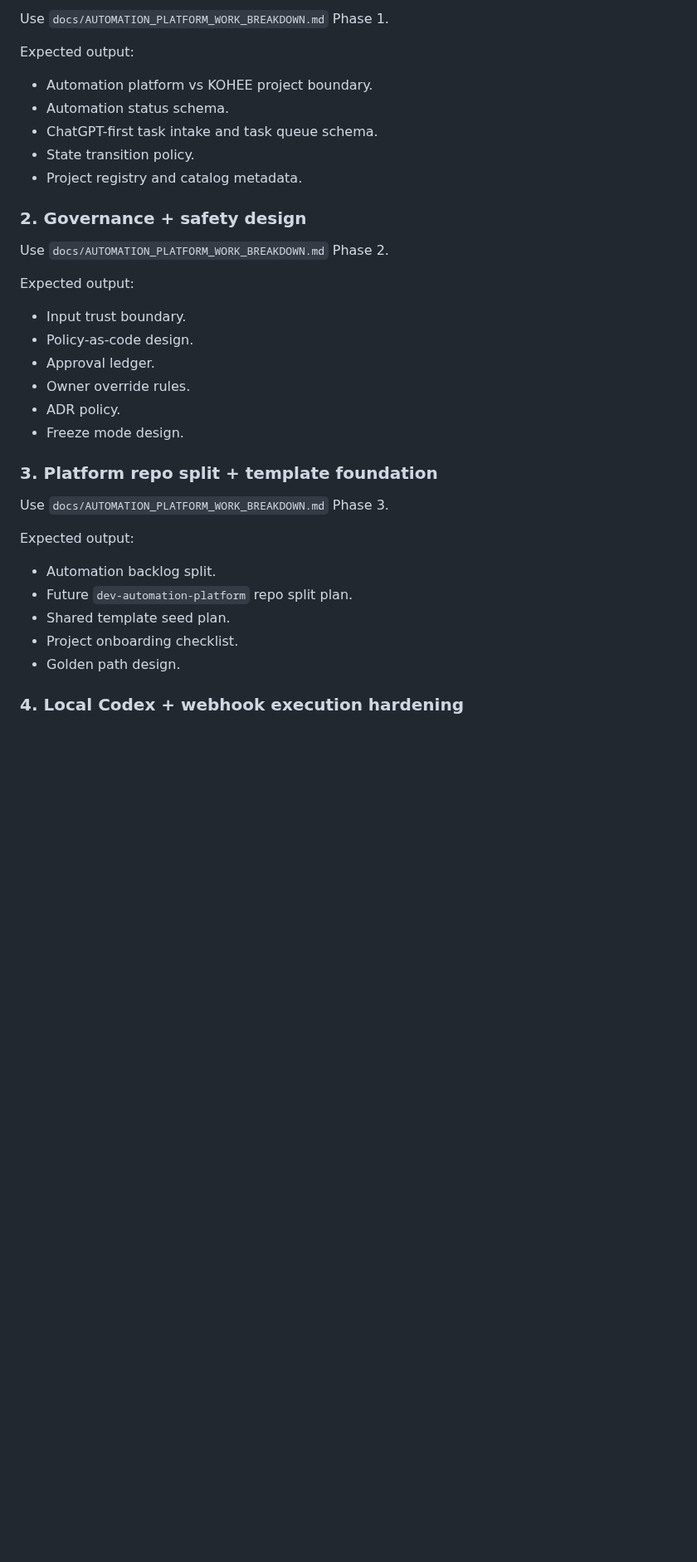
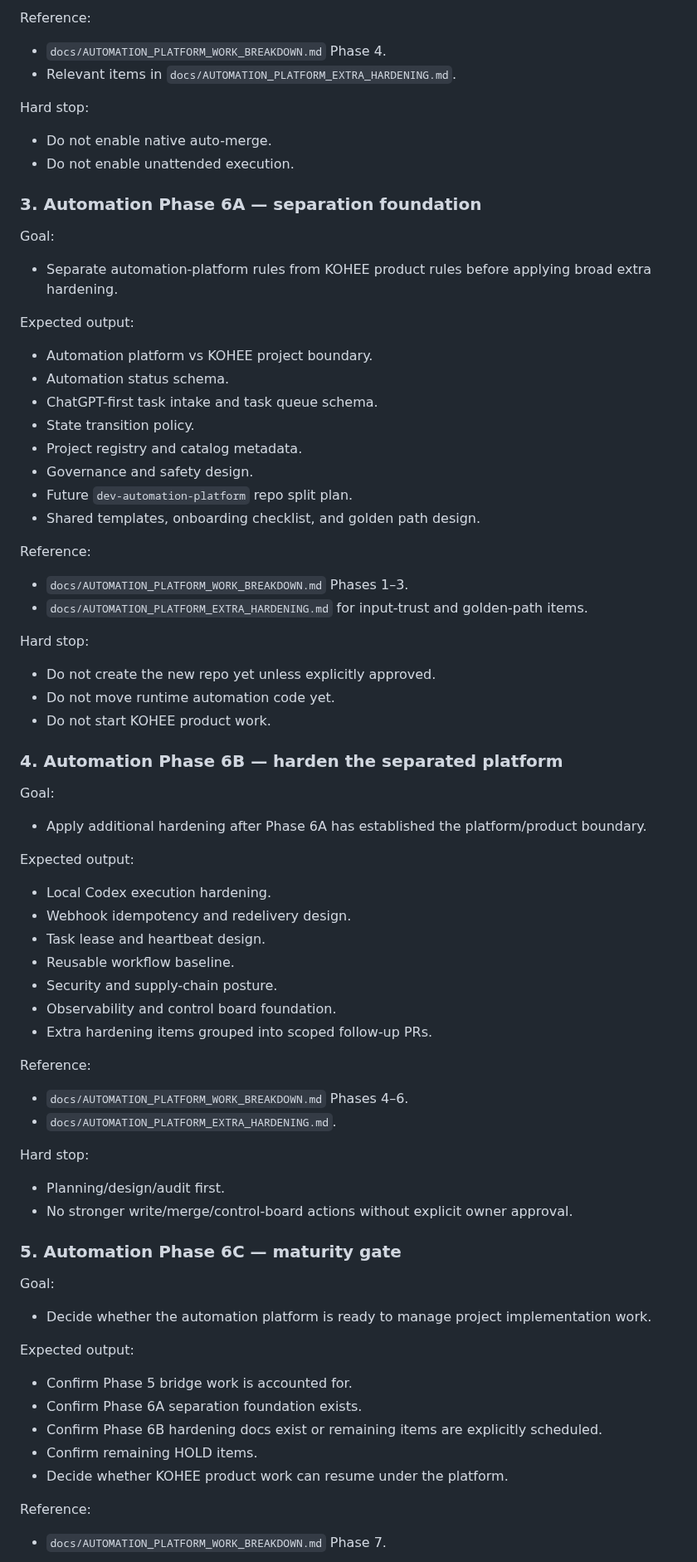
Before and after one commit to oakermann/kohee-list, a Markdown page: docs/queues/AUTOMATION_PLATFORM.md, the part around one of its changes. Shown at 83% size. Drawn GitHub-style; blank space fills up the shorter version.

Commit message:
docs: restore current-to-phase-6 automation path

```diff
--- a/docs/queues/AUTOMATION_PLATFORM.md
+++ b/docs/queues/AUTOMATION_PLATFORM.md
@@ -46,5 +69,16 @@ Goal:
 
-Use `docs/AUTOMATION_PLATFORM_WORK_BREAKDOWN.md` Phase 1.
+Reference:
+- `docs/AUTOMATION_PLATFORM_WORK_BREAKDOWN.md` Phase 4.
+- Relevant items in `docs/AUTOMATION_PLATFORM_EXTRA_HARDENING.md`.
+
+Hard stop:
+- Do not enable native auto-merge.
+- Do not enable unattended execution.
+
+### 3. Automation Phase 6A — separation foundation
+
+Goal:
+- Separate automation-platform rules from KOHEE product rules before applying broad extra hardening.
 
 Expected output:
 - Automation platform vs KOHEE project boundary.
@@ -52,29 +86,53 @@ Expected output:
 - ChatGPT-first task intake and task queue schema.
 - State transition policy.
 - Project registry and catalog metadata.
+- Governance and safety design.
+- Future `dev-automation-platform` repo split plan.
+- Shared templates, onboarding checklist, and golden path design.
 
-### 2. Governance + safety design
+Reference:
+- `docs/AUTOMATION_PLATFORM_WORK_BREAKDOWN.md` Phases 1–3.
+- `docs/AUTOMATION_PLATFORM_EXTRA_HARDENING.md` for input-trust and golden-path items.
 
-Use `docs/AUTOMATION_PLATFORM_WORK_BREAKDOWN.md` Phase 2.
+Hard stop:
+- Do not create the new repo yet unless explicitly approved.
+- Do not move runtime automation code yet.
+- Do not start KOHEE product work.
+
+### 4. Automation Phase 6B — harden the separated platform
+
+Goal:
+- Apply additional hardening after Phase 6A has established the platform/product boundary.
 
 Expected output:
-- Input trust boundary.
-- Policy-as-code design.
-- Approval ledger.
-- Owner override rules.
-- ADR policy.
-- Freeze mode design.
+- Local Codex execution hardening.
+- Webhook idempotency and redelivery design.
+- Task lease and heartbeat design.
+- Reusable workflow baseline.
+- Security and supply-chain posture.
+- Observability and control board foundation.
+- Extra hardening items grouped into scoped follow-up PRs.
 
-### 3. Platform repo split + template foundation
+Reference:
+- `docs/AUTOMATION_PLATFORM_WORK_BREAKDOWN.md` Phases 4–6.
+- `docs/AUTOMATION_PLATFORM_EXTRA_HARDENING.md`.
 
-Use `docs/AUTOMATION_PLATFORM_WORK_BREAKDOWN.md` Phase 3.
+Hard stop:
+- Planning/design/audit first.
+- No stronger write/merge/control-board actions without explicit owner approval.
+
+### 5. Automation Phase 6C — maturity gate
+
+Goal:
+- Decide whether the automation platform is ready to manage project implementation work.
 
 Expected output:
-- Automation backlog split.
-- Future `dev-automation-platform` repo split plan.
-- Shared template seed plan.
-- Project onboarding checklist.
-- Golden path design.
+- Confirm Phase 5 bridge work is accounted for.
+- Confirm Phase 6A separation foundation exists.
+- Confirm Phase 6B hardening docs exist or remaining items are explicitly scheduled.
+- Confirm remaining HOLD items.
+- Decide whether KOHEE product work can resume under the platform.
 
-### 4. Local Codex + webhook execution hardening
+Reference:
+- `docs/AUTOMATION_PLATFORM_WORK_BREAKDOWN.md` Phase 7.
 
```
Also changed, not shown: other parts of docs/queues/AUTOMATION_PLATFORM.md (+49 -60 lines).
